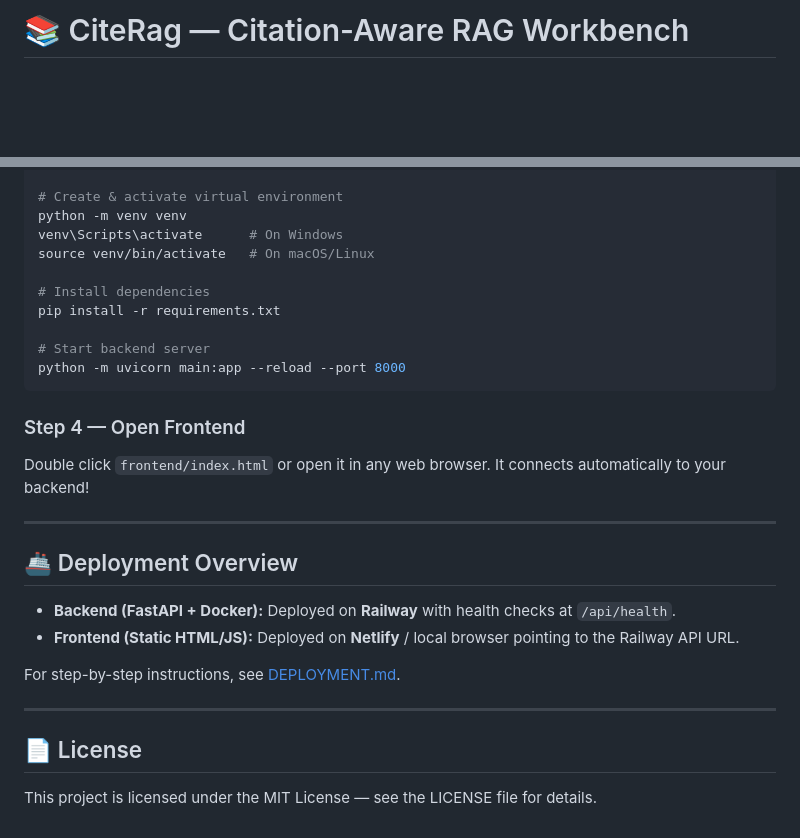
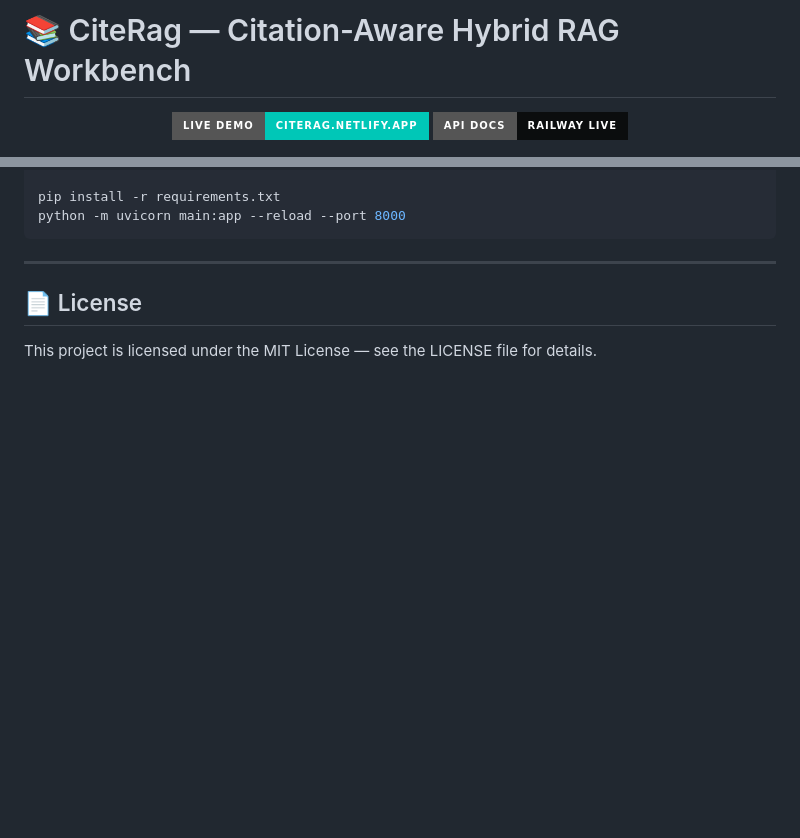
Before and after one commit to PanthDhoriyani/Cite_Rag, a Markdown page: README.md, 2 parts joined by grey strips. Drawn GitHub-style; badges without logos; blank space fills up the shorter version.

````diff
--- a/README.md
+++ b/README.md
@@ -1,4 +1,9 @@
-# 📚 CiteRag — Citation-Aware RAG Workbench
+# 📚 CiteRag — Citation-Aware Hybrid RAG Workbench
+
+<p align="center">
+  <img src="https://img.shields.io/badge/Live%20Demo-citerag.netlify.app-00C7B7?style=for-the-badge&logo=netlify&logoColor=white" alt="Live Demo">
+  <img src="https://img.shields.io/badge/API%20Docs-Railway%20Live-0B0D0E?style=for-the-badge&logo=railway&logoColor=white" alt="API Docs">
+</p>
 
 <p align="center">
   <img src="https://img.shields.io/badge/Python-3.12-blue?logo=python&logoColor=white" alt="Python 3.12">
@@ -163,27 +143,7 @@ cd backend
 
-# Create & activate virtual environment
-python -m venv venv
-venv\Scripts\activate      # On Windows
-source venv/bin/activate   # On macOS/Linux
-
-# Install dependencies
 pip install -r requirements.txt
-
-# Start backend server
 python -m uvicorn main:app --reload --port 8000
 ```
-
-### Step 4 — Open Frontend
-Double click `frontend/index.html` or open it in any web browser. It connects automatically to your backend!
-
----
-
-## 🚢 Deployment Overview
-
-- **Backend (FastAPI + Docker):** Deployed on **Railway** with health checks at `/api/health`.
-- **Frontend (Static HTML/JS):** Deployed on **Netlify** / local browser pointing to the Railway API URL.
-
-For step-by-step instructions, see [DEPLOYMENT.md](file:///d:/projectaalphaa/CiteRag/DEPLOYMENT.md).
 
 ---
 
````
Also changed, not shown: other parts of README.md (+77 -102 lines).
